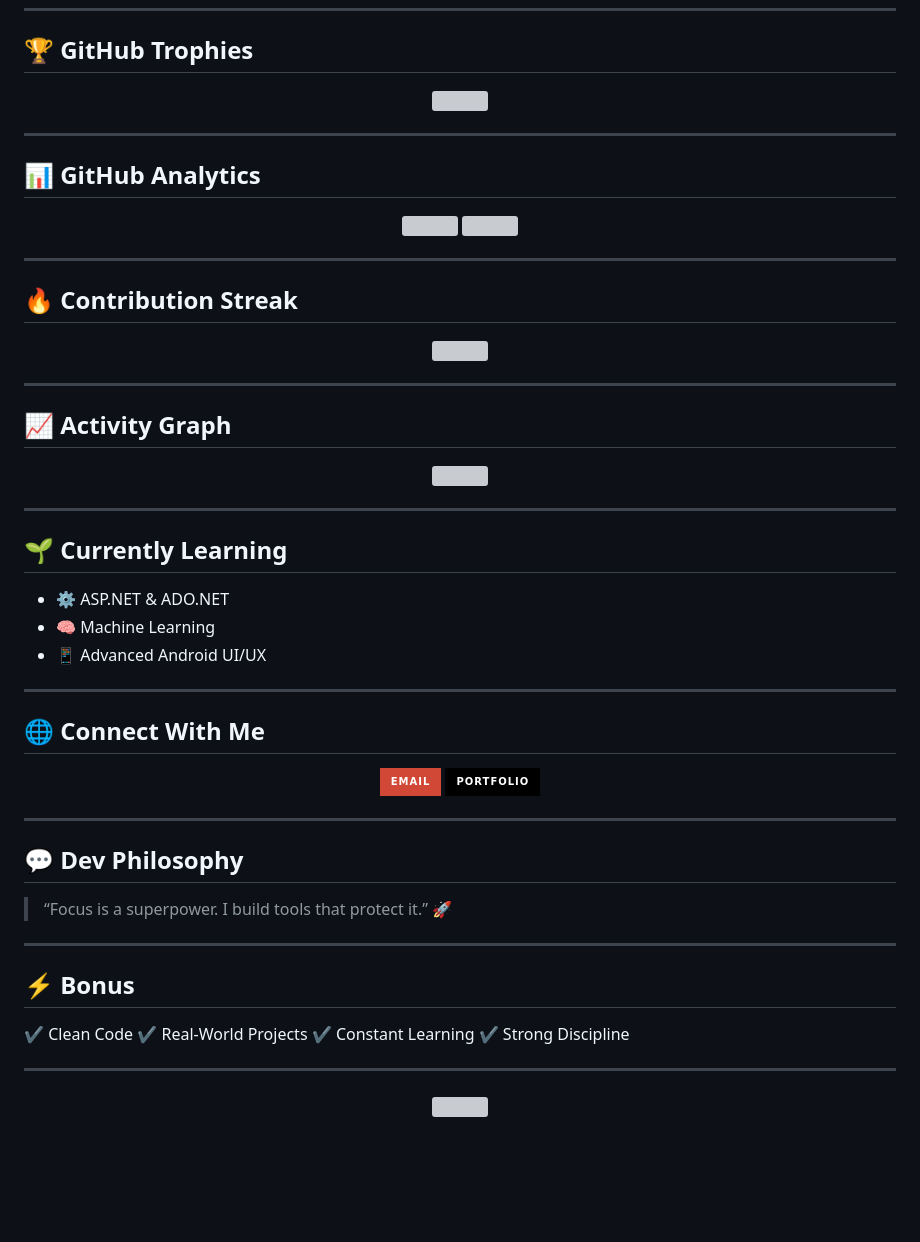
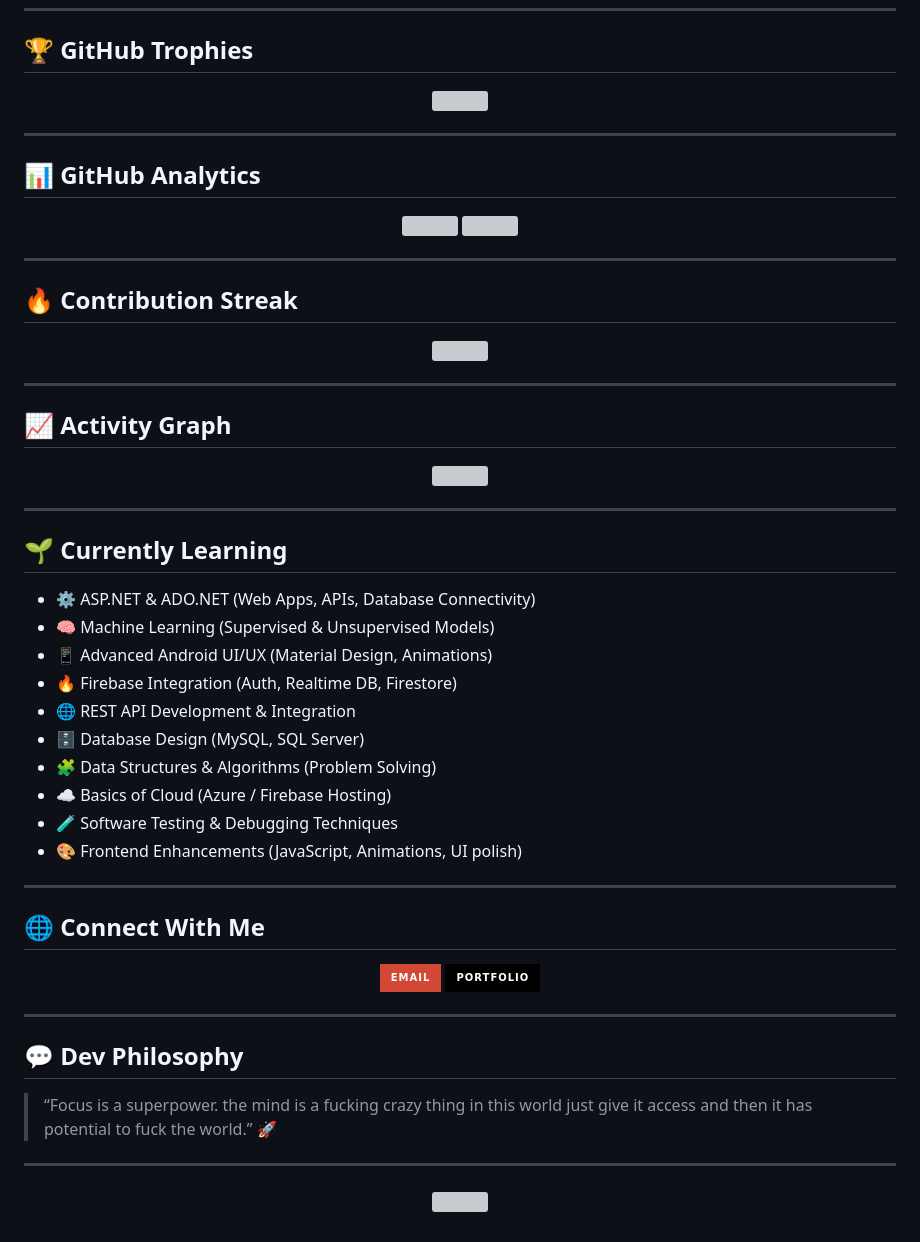
Before and after one commit to Harry2210/Harry2210, a Markdown page: README.md, the part around one of its changes. GitHub-like rendering; badges without logos; blank space fills up the shorter version; grey boxes are pictures that could not be loaded.

```diff
--- a/README.md
+++ b/README.md
@@ -113,9 +90,16 @@
 
 ## 🌱 Currently Learning
 
-* ⚙️ ASP.NET & ADO.NET
-* 🧠 Machine Learning
-* 📱 Advanced Android UI/UX
+* ⚙️ ASP.NET & ADO.NET (Web Apps, APIs, Database Connectivity)
+* 🧠 Machine Learning (Supervised & Unsupervised Models)
+* 📱 Advanced Android UI/UX (Material Design, Animations)
+* 🔥 Firebase Integration (Auth, Realtime DB, Firestore)
+* 🌐 REST API Development & Integration
+* 🗄️ Database Design (MySQL, SQL Server)
+* 🧩 Data Structures & Algorithms (Problem Solving)
+* ☁️ Basics of Cloud (Azure / Firebase Hosting)
+* 🧪 Software Testing & Debugging Techniques
+* 🎨 Frontend Enhancements (JavaScript, Animations, UI polish)
 
 ---
 
@@ -135,16 +119,7 @@
 
 ## 💬 Dev Philosophy
 
-> “Focus is a superpower. I build tools that protect it.” 🚀
-
----
-
-## ⚡ Bonus
-
-✔️ Clean Code
-✔️ Real-World Projects
-✔️ Constant Learning
-✔️ Strong Discipline
+> “Focus is a superpower. the mind is a fucking crazy thing in this world just give it access and then it has potential to fuck the world.” 🚀
 
 ---
 
```
Also changed, not shown: other parts of README.md (+9 -32 lines).
